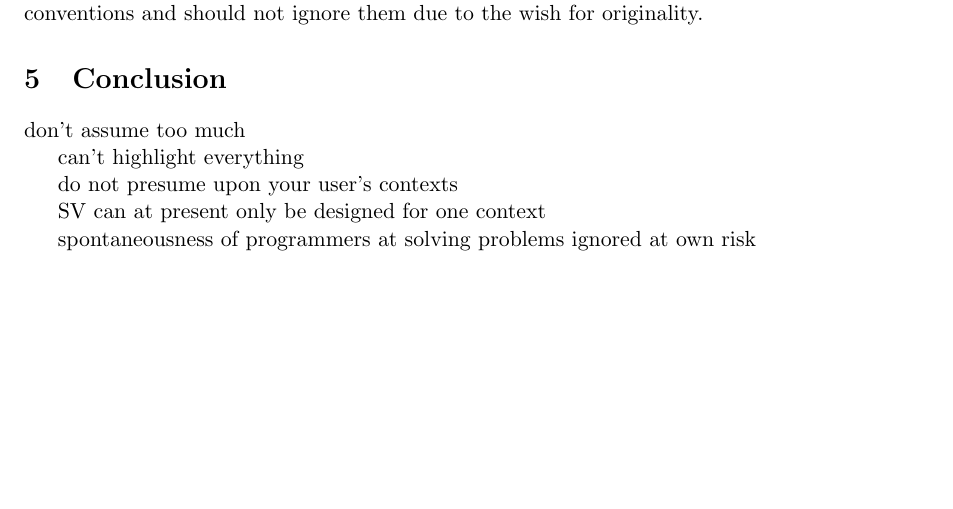
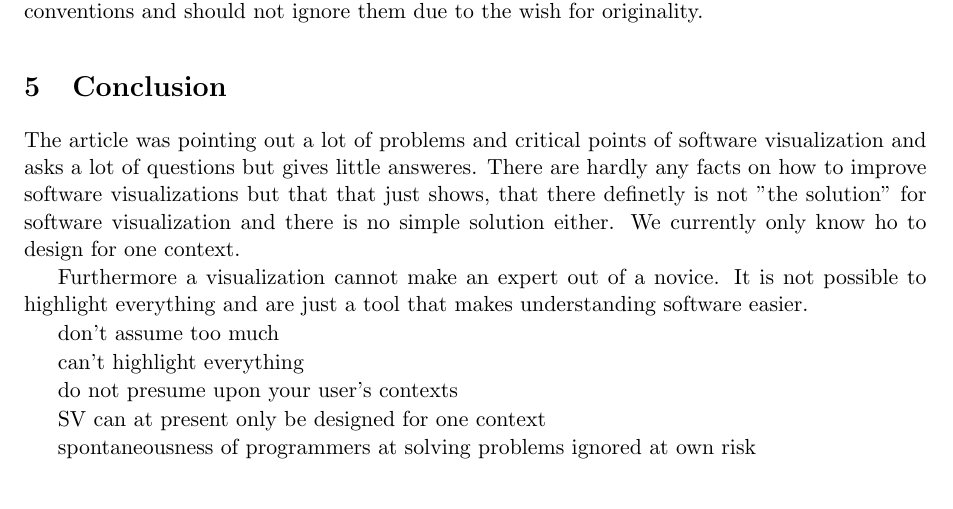
Before and after one commit to xamino/Proseminar, a LaTeX paper (seminar.tex): part of page 6 of 7, cut so that both start at the same text, the shorter picture padded with empty space. Compiled offline with pdfLaTeX.

Commit message:
conclusion

```diff
--- a/seminar.tex
+++ b/seminar.tex
@@ -199,6 +199,10 @@ Different conventions are competing and it doesn't look like this is going to ch
 
 \section{Conclusion}
 
+The article was pointing out a lot of problems and critical points of software visualization and asks a lot of questions but gives little answeres. There are hardly any facts on how to improve software visualizations but that that just shows, that there definetly is not "the solution" for software visualization and there is no simple solution either. We currently only know ho to design for one context.
+
+Furthermore a visualization cannot make an expert out of a novice. It is not possible to highlight everything and are just a tool that makes understanding software easier.
+
 don’t assume too much
 
 can’t highlight everything
```
